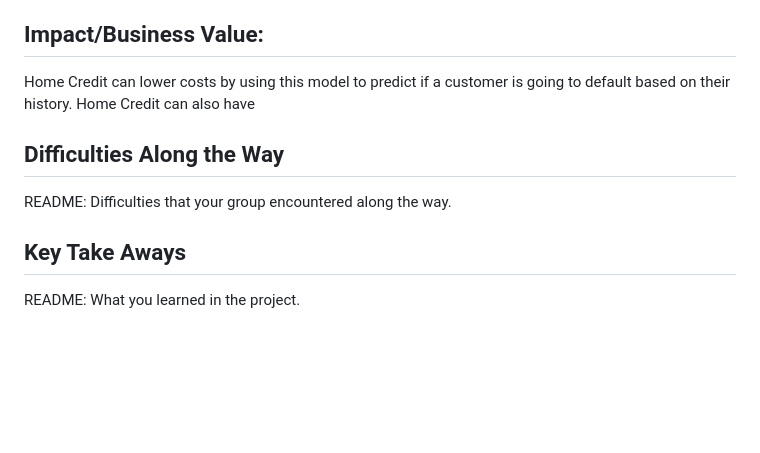
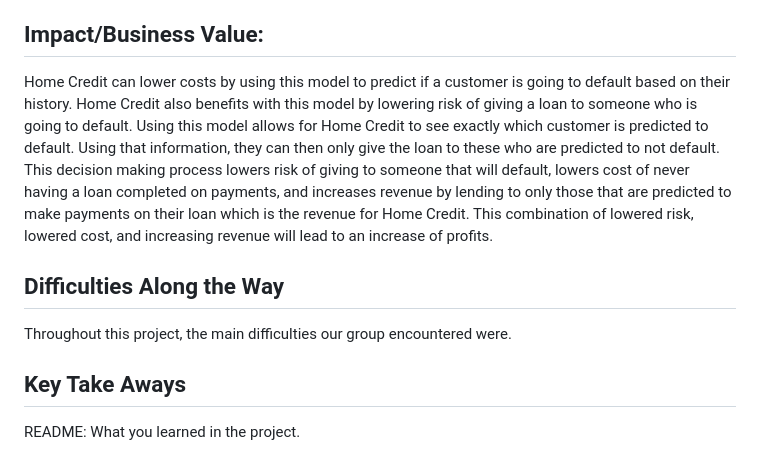
Before and after one commit to justinhamilton125/IS-6812-MSBA-Capstone-1, a Markdown page: Justin Hamilton Portfolio.md, the part around the change. GitHub-like rendering; blank space fills up the shorter version.

```diff
--- a/Justin Hamilton Portfolio.md
+++ b/Justin Hamilton Portfolio.md
@@ -54,11 +54,12 @@ Throughout the phases of this project, I contriduted by,
 
 ## Impact/Business Value:
 
-Home Credit can lower costs by using this model to predict if a customer is going to default based on their history. Home Credit can also have
+Home Credit can lower costs by using this model to predict if a customer is going to default based on their history. Home Credit also benefits with this model by lowering risk of giving a loan to someone who is going to default. Using this model allows for Home Credit to see exactly which customer is predicted to default. Using that information, they can then only give the loan to these who are predicted to not default. This decision making process lowers risk of giving to someone that will default, lowers cost of never having a loan completed on payments, and increases revenue by lending to only those that are predicted to make payments on their loan which is the revenue for Home Credit. This combination of lowered risk, lowered cost, and increasing revenue will lead to an increase of profits.
 
 
 ## Difficulties Along the Way
-README: Difficulties that your group encountered along the way.
+Throughout this project, the main difficulties our group encountered were.
+
 
 ## Key Take Aways
 README: What you learned in the project.
```
